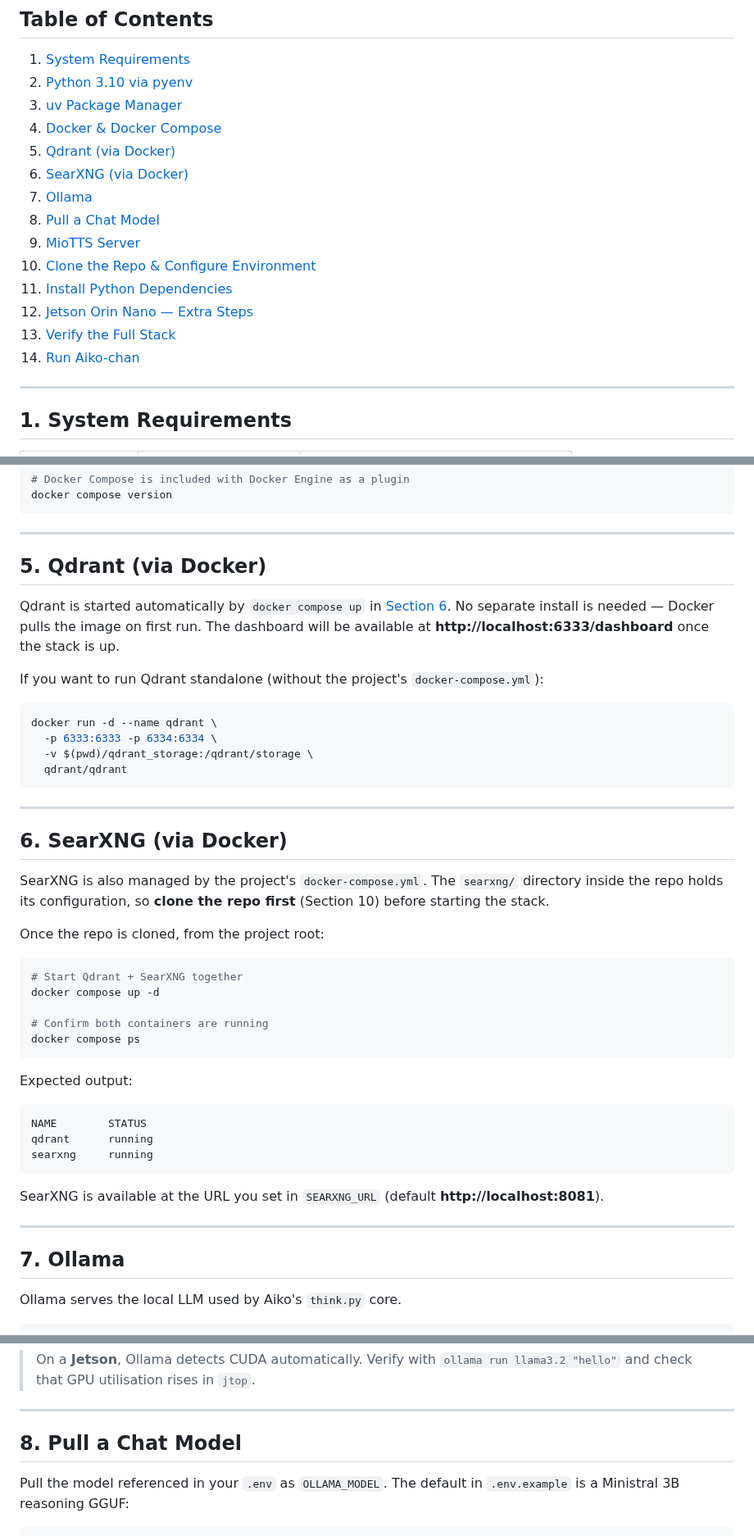
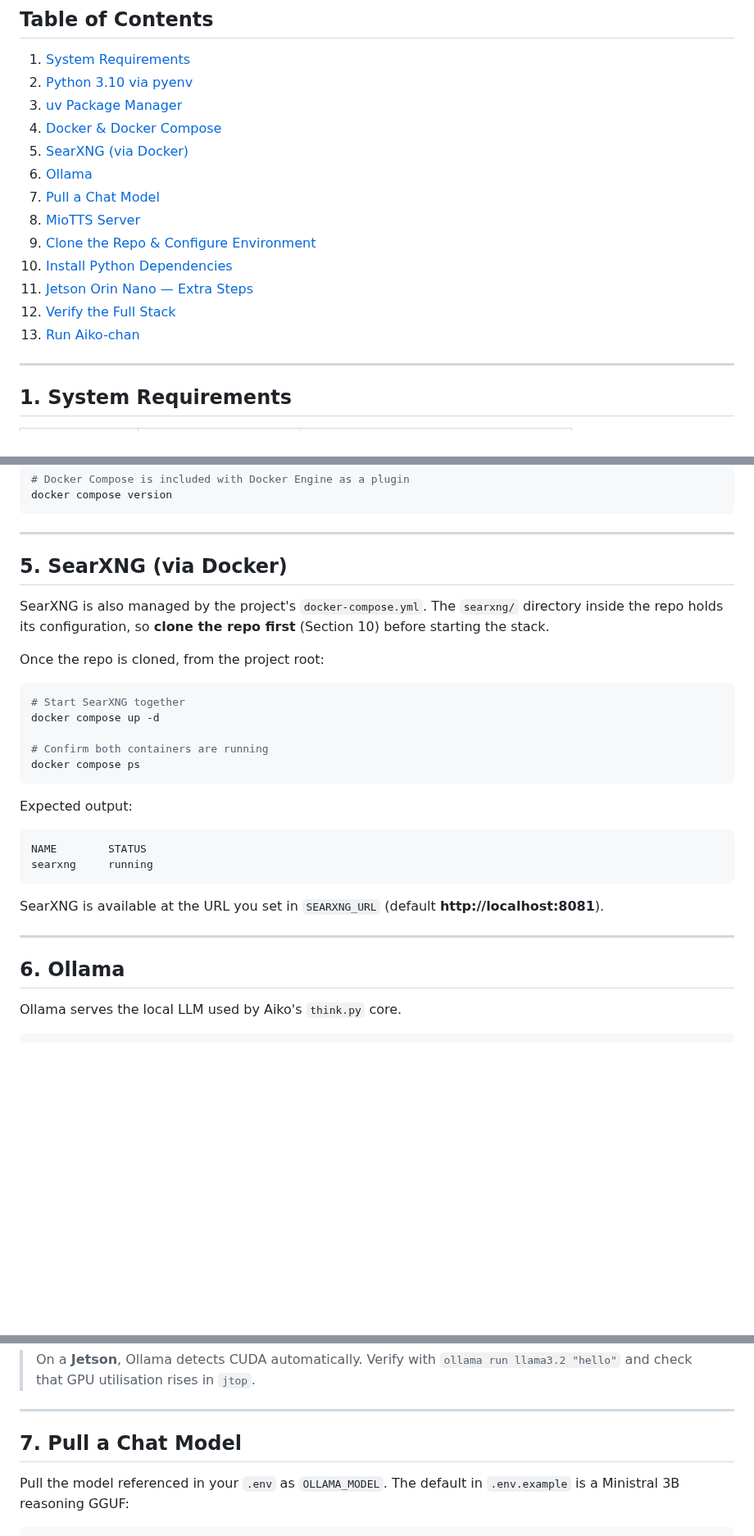
Before and after one commit to OppaAI/Aiko-chan, a Markdown page: docs/INSTALL.md, 3 parts joined by grey strips. Shown at 82% size. Drawn GitHub-style; blank space fills up the shorter version.

````diff
--- a/docs/INSTALL.md
+++ b/docs/INSTALL.md
@@ -11,16 +11,15 @@ This guide walks through installing every component of the Aiko-chan stack from
 2. [Python 3.10 via pyenv](#2-python-310-via-pyenv)
 3. [uv Package Manager](#3-uv-package-manager)
 4. [Docker & Docker Compose](#4-docker--docker-compose)
-5. [Qdrant (via Docker)](#5-qdrant-via-docker)
-6. [SearXNG (via Docker)](#6-searxng-via-docker)
-7. [Ollama](#7-ollama)
-8. [Pull a Chat Model](#8-pull-a-chat-model)
-9. [MioTTS Server](#9-miotts-server)
-10. [Clone the Repo & Configure Environment](#10-clone-the-repo--configure-environment)
-11. [Install Python Dependencies](#11-install-python-dependencies)
-12. [Jetson Orin Nano — Extra Steps](#12-jetson-orin-nano--extra-steps)
-13. [Verify the Full Stack](#13-verify-the-full-stack)
-14. [Run Aiko-chan](#14-run-aiko-chan)
+5. [SearXNG (via Docker)](#5-searxng-via-docker)
+6. [Ollama](#6-ollama)
+7. [Pull a Chat Model](#7-pull-a-chat-model)
+8. [MioTTS Server](#8-miotts-server)
+9. [Clone the Repo & Configure Environment](#9-clone-the-repo--configure-environment)
+10. [Install Python Dependencies](#10-install-python-dependencies)
+11. [Jetson Orin Nano — Extra Steps](#11-jetson-orin-nano--extra-steps)
+12. [Verify the Full Stack](#12-verify-the-full-stack)
+13. [Run Aiko-chan](#13-run-aiko-chan)
 
 ---
 
@@ -111,29 +110,14 @@ docker compose version
 
 ---
 
-## 5. Qdrant (via Docker)
-
-Qdrant is started automatically by `docker compose up` in [Section 6](#6-searxng-via-docker). No separate install is needed — Docker pulls the image on first run. The dashboard will be available at **http://localhost:6333/dashboard** once the stack is up.
-
-If you want to run Qdrant standalone (without the project's `docker-compose.yml`):
-
-```bash
-docker run -d --name qdrant \
-  -p 6333:6333 -p 6334:6334 \
-  -v $(pwd)/qdrant_storage:/qdrant/storage \
-  qdrant/qdrant
-```
-
----
-
-## 6. SearXNG (via Docker)
+## 5. SearXNG (via Docker)
 
 SearXNG is also managed by the project's `docker-compose.yml`. The `searxng/` directory inside the repo holds its configuration, so **clone the repo first** (Section 10) before starting the stack.
 
 Once the repo is cloned, from the project root:
 
 ```bash
-# Start Qdrant + SearXNG together
+# Start SearXNG together
 docker compose up -d
 
 # Confirm both containers are running
@@ -144,7 +128,6 @@ Expected output:
 
 ```
 NAME        STATUS
-qdrant      running
 searxng     running
 ```
 
@@ -152,7 +135,7 @@ SearXNG is available at the URL you set in `SEARXNG_URL` (default **http://local
 
 ---
 
-## 7. Ollama
+## 6. Ollama
 
 Ollama serves the local LLM used by Aiko's `think.py` core.
 
@@ -171,7 +154,7 @@ ollama serve
 
 ---
 
-## 8. Pull a Chat Model
+## 7. Pull a Chat Model
 
 Pull the model referenced in your `.env` as `OLLAMA_MODEL`. The default in `.env.example` is a Ministral 3B reasoning GGUF:
 
````
Also changed, not shown: other parts of docs/INSTALL.md (+20 -29 lines).
